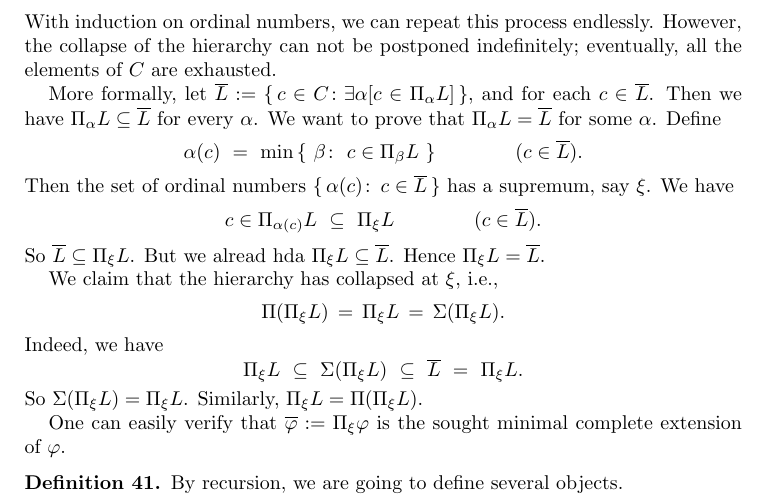
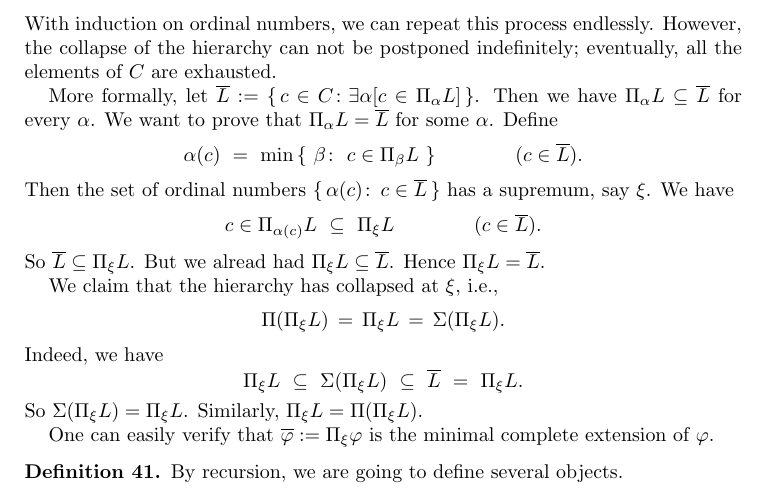
Before and after one commit to awesterb/master-thesis, a LaTeX paper (main.tex, which reads vals.tex): part of page 11 of 17, cut so that both start at the same text. Compiled offline with pdfLaTeX; a LaTeX package or settings file that is missing is left out.

Commit message:
small corrections

```diff
--- a/vals.tex
+++ b/vals.tex
@@ -1538,8 +1538,7 @@ all the elements of~$C$ are exhausted.
 
 More formally,
 let $\overline{L}\eqdf \{\, c\in C\colon
-\exists\alpha[c\in \Pi_\alpha L]\, \}$,
-and for each~$c\in \overline L$.
+\exists\alpha[c\in \Pi_\alpha L]\, \}$.
 Then we have $\Pi_\alpha L \subseteq \overline L$
 for every~$\alpha$.
 We want to prove that~$\Pi_\alpha L=\overline L$
@@ -1558,7 +1557,7 @@ c\in \Pi_{\alpha(c)} L \ \subseteq \ \Pi_\xi L
 (c\in \overline L).
 \end{equation*}
 So $\overline L \subseteq \Pi_{\xi} L$.
-But we alread hda $\Pi_{\xi}L\subseteq \overline L$.
+But we alread had $\Pi_{\xi}L\subseteq \overline L$.
 Hence $\Pi_{\xi} L = \overline L$.
 
 We claim that the hierarchy has collapsed at~$\xi$,
@@ -1577,7 +1576,7 @@ Similarly, $\Pi_\xi L = \Pi(\Pi_\xi L)$.
 
 One can easily verify that
 $\overline\varphi \eqdf \Pi_\xi \varphi$
-is the sought minimal complete  extension of~$\varphi$.
+is the minimal complete  extension of~$\varphi$.
 \end{rem}
 \begin{dfn}
 By recursion,
```
